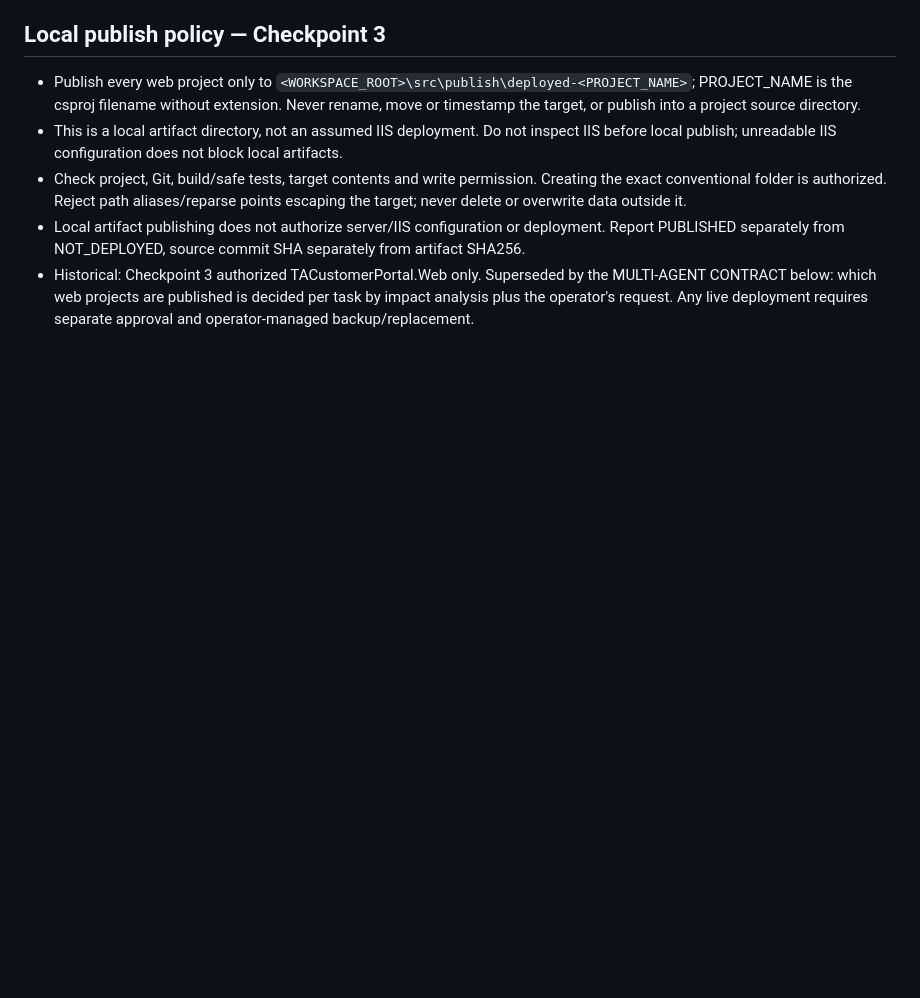
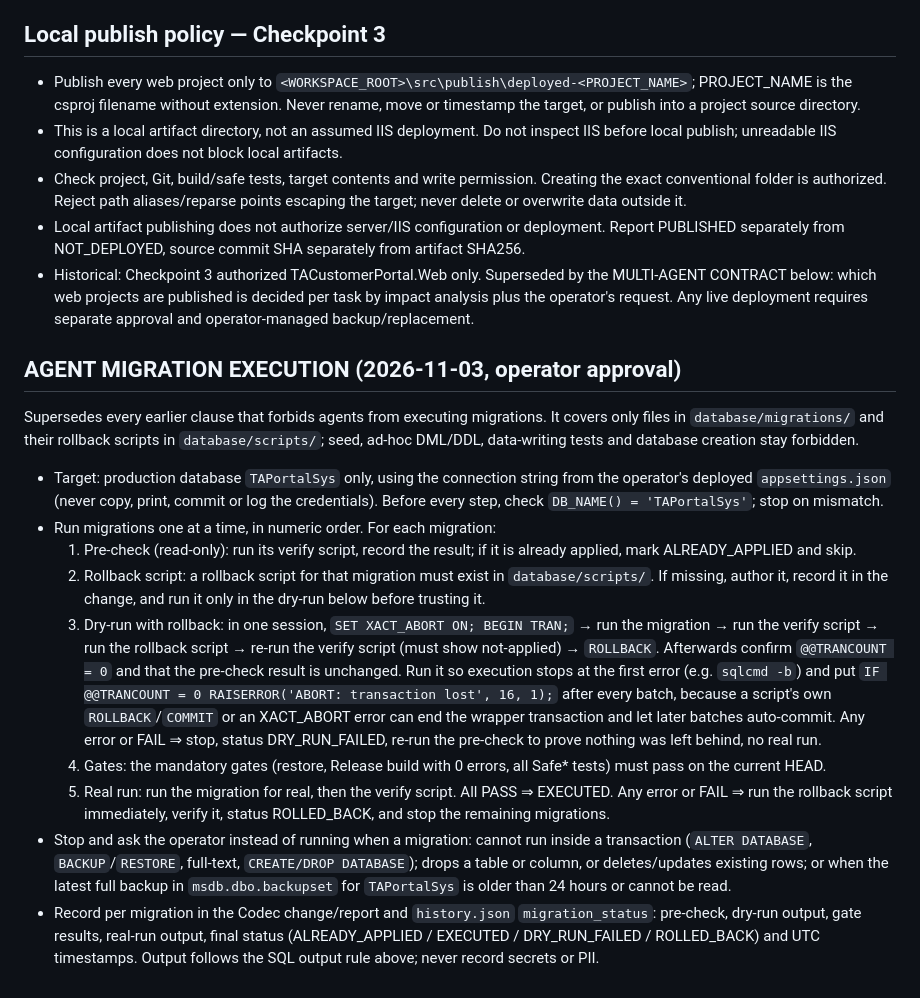
Before and after one commit to nguyenduc216/TAPortal, a Markdown page: .codec/README.md, the part around the change. Drawn GitHub-style; blank space fills up the shorter version.

Commit message:
docs(codec): copy agent migration procedure into skill and README
Change: CODEC-WORKFLOW-CHG-20261103T092046Z-930047

Co-Authored-By: Claude Opus 5.5 <noreply@anthropic.com>

```diff
--- a/.codec/README.md
+++ b/.codec/README.md
@@ -40,3 +40,15 @@ Mỗi thay đổi có một `Change ID` duy nhất; một `Feature ID` có nhi
 - Check project, Git, build/safe tests, target contents and write permission. Creating the exact conventional folder is authorized. Reject path aliases/reparse points escaping the target; never delete or overwrite data outside it.
 - Local artifact publishing does not authorize server/IIS configuration or deployment. Report PUBLISHED separately from NOT_DEPLOYED, source commit SHA separately from artifact SHA256.
 - Historical: Checkpoint 3 authorized TACustomerPortal.Web only. Superseded by the MULTI-AGENT CONTRACT below: which web projects are published is decided per task by impact analysis plus the operator's request. Any live deployment requires separate approval and operator-managed backup/replacement.
+
+## AGENT MIGRATION EXECUTION (2026-11-03, operator approval)
+Supersedes every earlier clause that forbids agents from executing migrations. It covers only files in `database/migrations/` and their rollback scripts in `database/scripts/`; seed, ad-hoc DML/DDL, data-writing tests and database creation stay forbidden.
+- Target: production database `TAPortalSys` only, using the connection string from the operator's deployed `appsettings.json` (never copy, print, commit or log the credentials). Before every step, check `DB_NAME() = 'TAPortalSys'`; stop on mismatch.
+- Run migrations one at a time, in numeric order. For each migration:
+  1. Pre-check (read-only): run its verify script, record the result; if it is already applied, mark ALREADY_APPLIED and skip.
+  2. Rollback script: a rollback script for that migration must exist in `database/scripts/`. If missing, author it, record it in the change, and run it only in the dry-run below before trusting it.
+  3. Dry-run with rollback: in one session, `SET XACT_ABORT ON; BEGIN TRAN;` → run the migration → run the verify script → run the rollback script → re-run the verify script (must show not-applied) → `ROLLBACK`. Afterwards confirm `@@TRANCOUNT = 0` and that the pre-check result is unchanged. Run it so execution stops at the first error (e.g. `sqlcmd -b`) and put `IF @@TRANCOUNT = 0 RAISERROR('ABORT: transaction lost', 16, 1);` after every batch, because a script's own `ROLLBACK`/`COMMIT` or an XACT_ABORT error can end the wrapper transaction and let later batches auto-commit. Any error or FAIL ⇒ stop, status DRY_RUN_FAILED, re-run the pre-check to prove nothing was left behind, no real run.
+  4. Gates: the mandatory gates (restore, Release build with 0 errors, all Safe* tests) must pass on the current HEAD.
+  5. Real run: run the migration for real, then the verify script. All PASS ⇒ EXECUTED. Any error or FAIL ⇒ run the rollback script immediately, verify it, status ROLLED_BACK, and stop the remaining migrations.
+- Stop and ask the operator instead of running when a migration: cannot run inside a transaction (`ALTER DATABASE`, `BACKUP`/`RESTORE`, full-text, `CREATE/DROP DATABASE`); drops a table or column, or deletes/updates existing rows; or when the latest full backup in `msdb.dbo.backupset` for `TAPortalSys` is older than 24 hours or cannot be read.
+- Record per migration in the Codec change/report and `history.json` `migration_status`: pre-check, dry-run output, gate results, real-run output, final status (ALREADY_APPLIED / EXECUTED / DRY_RUN_FAILED / ROLLED_BACK) and UTC timestamps. Output follows the SQL output rule above; never record secrets or PII.
```
Also changed, not shown: 1 other file.
